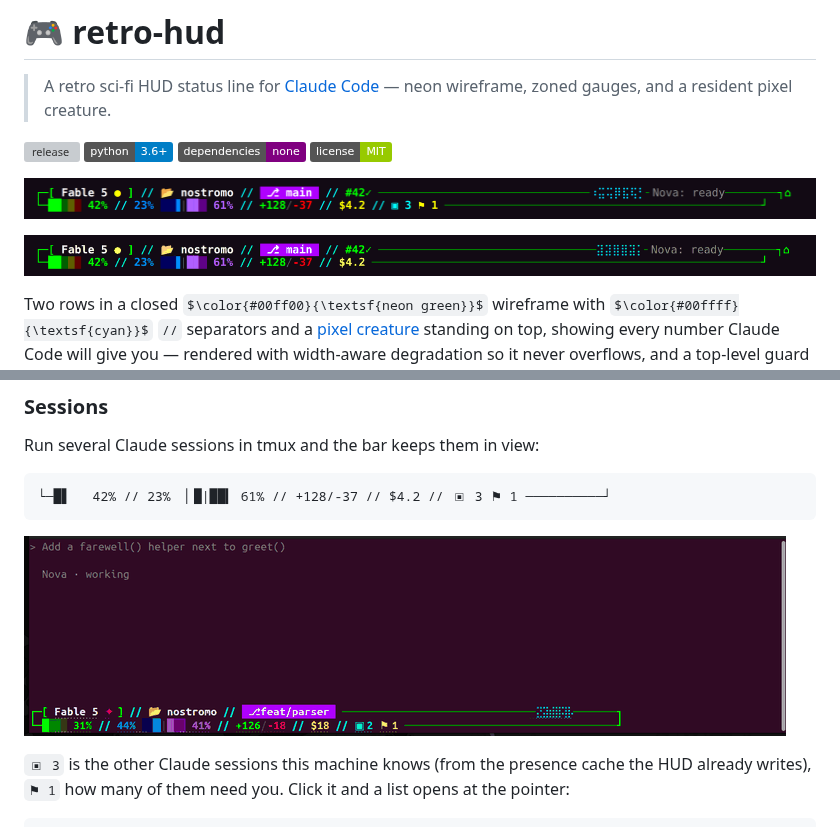
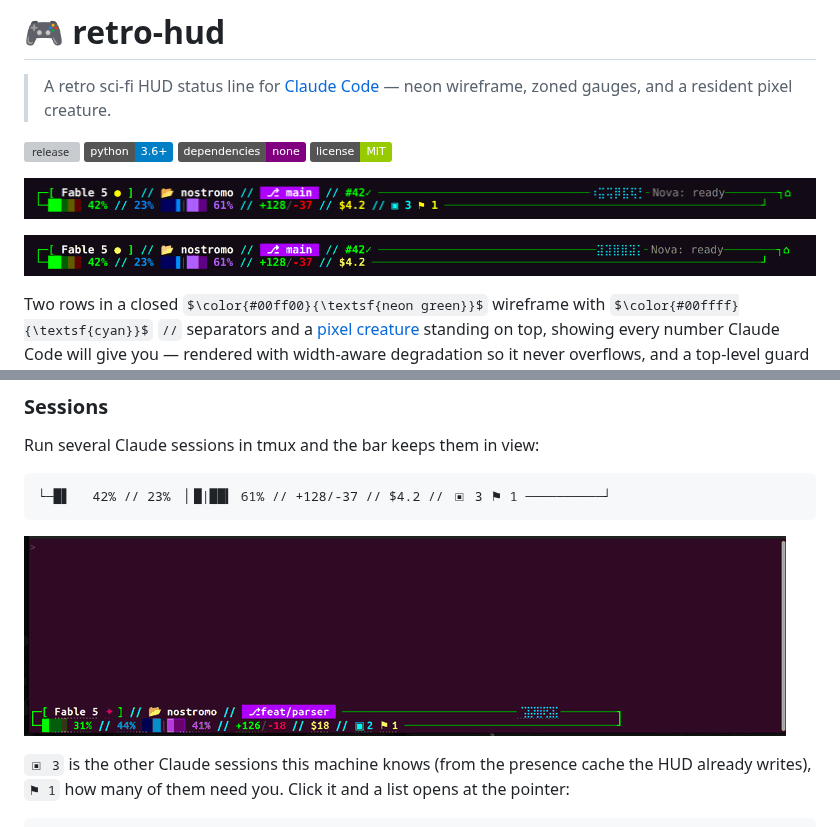
Before and after one commit to codyslater/ccstatusline_retro-hud, a Markdown page: README.md, 2 parts joined by grey strips. Rendered like a GitHub page; pictures changed too: docs/media/sessions-3.1.1.gif (added), retro-hud-sessions.gif (deleted); badges without logos; some formulas as TeX source; grey boxes are pictures that could not be loaded.

Commit message:
README media under docs/media with versioned names (GitHub caches an image path; the mock prompt text is gone from the sessions GIF)

````diff
--- a/README.md
+++ b/README.md
@@ -7,9 +7,9 @@
 ![deps](https://img.shields.io/badge/dependencies-none-purple)
 ![license](https://img.shields.io/badge/license-MIT-green)
 
-![retro-hud in Claude Code: a generic demo session](retro-hud-live.png)
+![retro-hud in Claude Code: a generic demo session](docs/media/hud-3.1.1.png)
 
-![the creature at work: walking while the agent works, bouncing with a ? when it needs you, waving when the turn is yours, dimming when idle](retro-hud-demo.gif)
+![the creature at work: walking while the agent works, bouncing with a ? when it needs you, waving when the turn is yours, dimming when idle](docs/media/creature-3.1.1.gif)
 
 Two rows in a closed $\color{#00ff00}{\textsf{neon green}}$ wireframe with
 $\color{#00ffff}{\textsf{cyan}}$ `//` separators and a [pixel creature](#agent-presence)
@@ -387,7 +387,7 @@ Run several Claude sessions in tmux and the bar keeps them in view:
 └─█▋   42% // 23%  ▏█|██▍ 61% // +128/-37 // $4.2 // ▣ 3 ⚑ 1 ──────────┘
 ```
 
-![four Claude sessions in tmux: the creature's cloud, the session list, a switch to the one that needs you, ⌂ home, ↩ back, the model picker and the diff](retro-hud-sessions.gif)
+![four Claude sessions in tmux: the creature's cloud, the session list, a switch to the one that needs you, ⌂ home, ↩ back, the model picker and the diff](docs/media/sessions-3.1.1.gif)
 
 `▣ 3` is the other Claude sessions this machine knows (from the presence
 cache the HUD already writes), `⚑ 1` how many of them need you. Click it
````
Also changed, not shown: docs/media/creature-3.1.1.gif (renamed from retro-hud-demo.gif), docs/media/hud-3.1.1.png (renamed from retro-hud-live.png).
